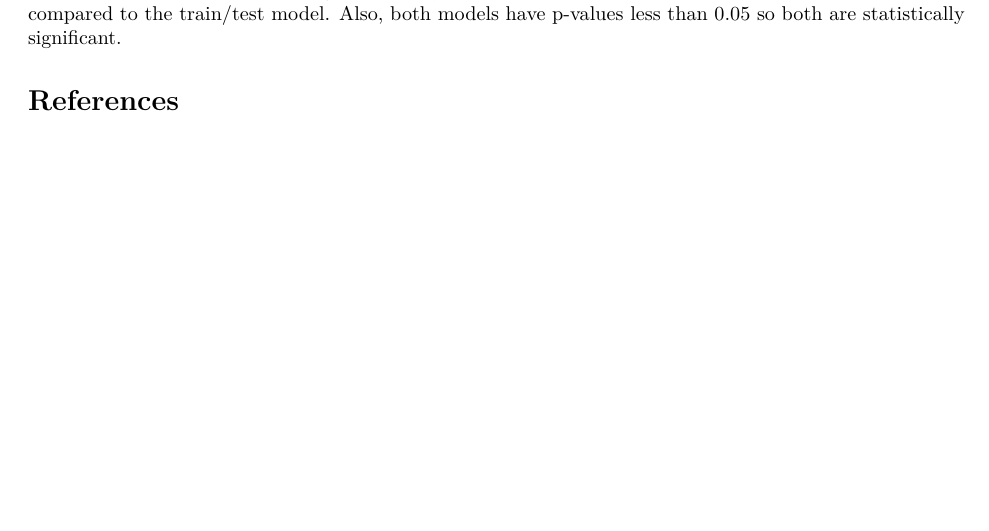
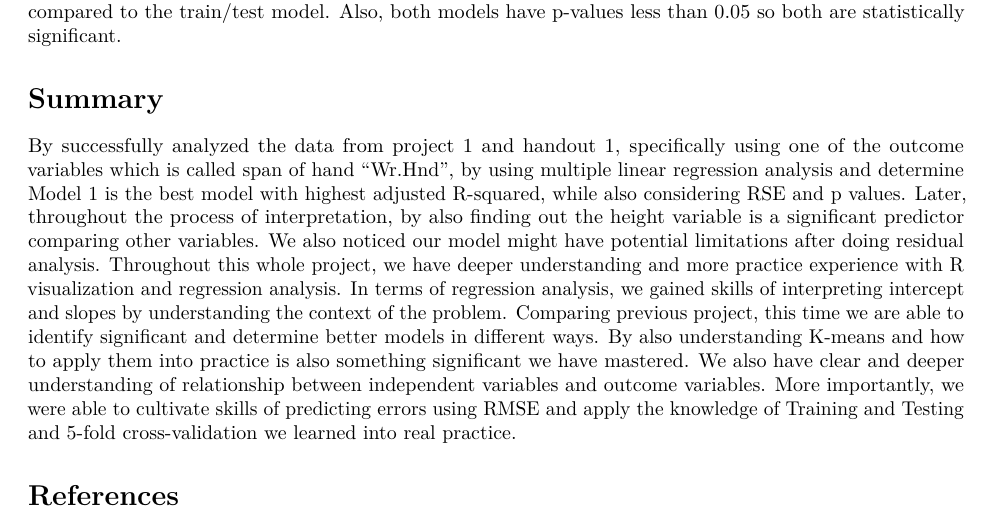
Before and after one commit to mojkashani/stat180-proj2, an R Markdown document (Project2_report.Rmd): part of page 8 of 8, cut so that both start at the same text, the shorter picture padded with empty space. Rendered offline with R 4.5, knitr and Pandoc, then LaTeX, with nearby package versions; code that draws random numbers runs with fixed seeds of ours; some code elsewhere in the file could not run offline.

Commit message:
Update Project2_report.Rmd
add summary

```diff
--- a/Project2_report.Rmd
+++ b/Project2_report.Rmd
@@ -308,6 +308,24 @@ The 5-fold verified model has a higher accuracy number and a lower
 p-value number, so it's a better model compared to the train/test model. Also,
 both models have p-values less than 0.05 so both are statistically significant.
 
+# Summary
+By successfully analyzed the data from project 1 and handout 1, specifically using
+one of the outcome variables which is called span of hand "Wr.Hnd", by using
+multiple linear regression analysis and determine Model 1 is the best model with
+highest adjusted R-squared, while also considering RSE and p values. Later,
+throughout the process of interpretation, by also finding out the height
+variable is a significant predictor comparing other variables. We also noticed
+our model might have potential limitations after doing residual analysis.
+Throughout this whole project, we have deeper understanding and more practice
+experience with R visualization and regression analysis. In terms of regression
+analysis, we gained skills of interpreting intercept and slopes by understanding
+the context of the problem. Comparing previous project, this time we are able to identify
+significant and determine better models in different ways. By also understanding
+K-means and how to apply them into practice is also something significant we have
+mastered. We also have clear and deeper understanding of relationship between
+independent variables and outcome variables. More importantly, we were able to
+cultivate skills of predicting errors using RMSE and apply the knowledge of Training
+and Testing and 5-fold cross-validation we learned into real practice.
 
 # References
 
```
